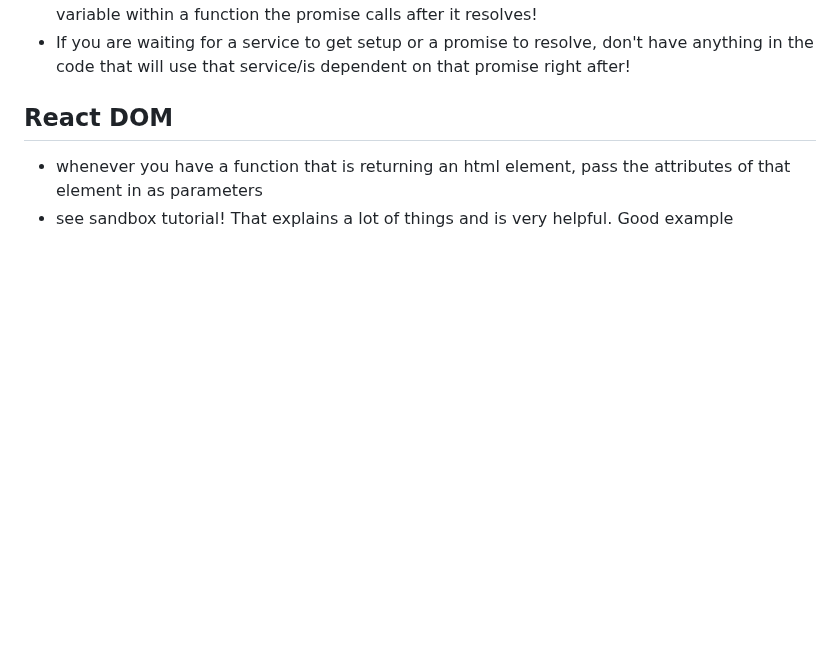
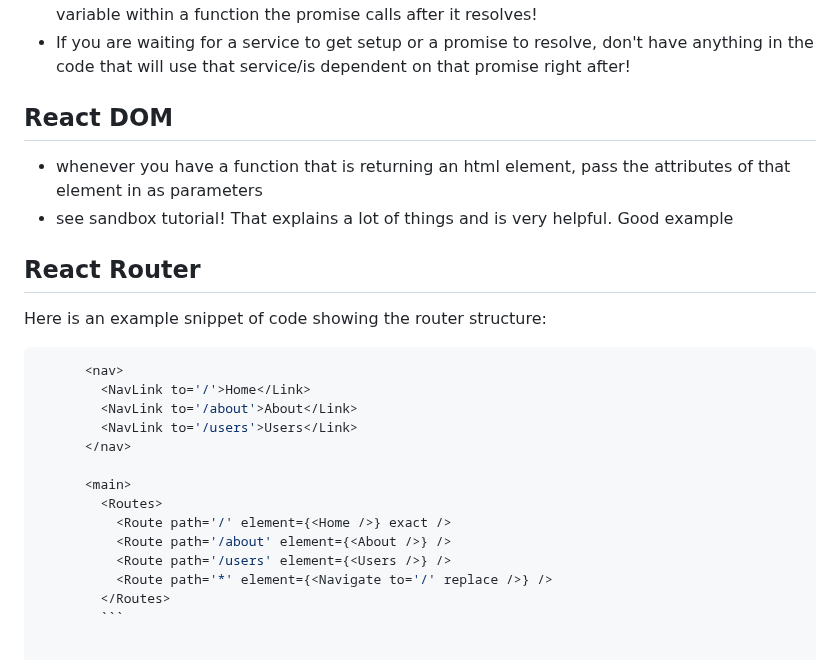
Before and after one commit to jakefull/startup, a Markdown page: README.md, the part around the change. Drawn GitHub-style; blank space fills up the shorter version.

Commit message:
Added an example of router

````diff
--- a/README.md
+++ b/README.md
@@ -375,3 +375,23 @@ pm2 save`
  ## React DOM
  - whenever you have a function that is returning an html element, pass the attributes of that element in as parameters
  - see sandbox tutorial! That explains a lot of things and is very helpful. Good example
+
+
+## React Router
+
+Here is an example snippet of code showing the router structure:
+```ruby
+      <nav>
+        <NavLink to='/'>Home</Link>
+        <NavLink to='/about'>About</Link>
+        <NavLink to='/users'>Users</Link>
+      </nav>
+
+      <main>
+        <Routes>
+          <Route path='/' element={<Home />} exact />
+          <Route path='/about' element={<About />} />
+          <Route path='/users' element={<Users />} />
+          <Route path='*' element={<Navigate to='/' replace />} />
+        </Routes>
+        ```
````
